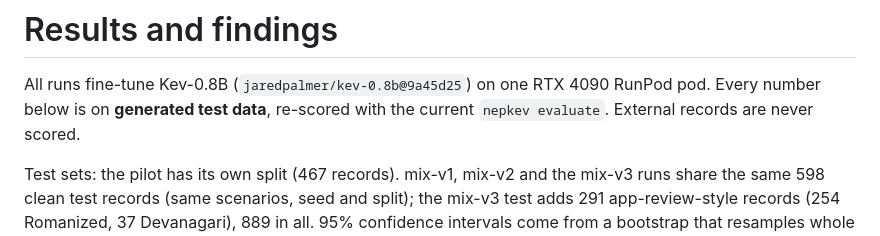
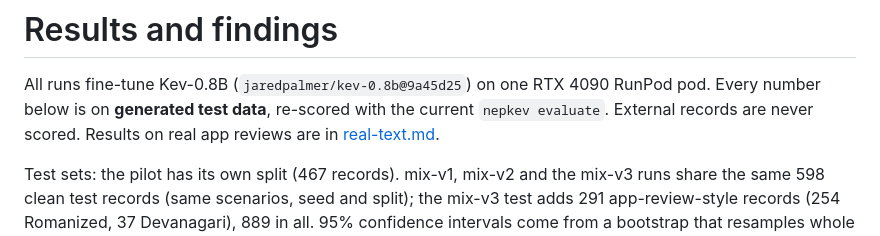
Before and after one commit to sm079/nepkev, a Markdown page: docs/results.md, the part around the change. GitHub-like rendering.

```diff
--- a/docs/results.md
+++ b/docs/results.md
@@ -2,6 +2,7 @@
 
 All runs fine-tune Kev-0.8B (`jaredpalmer/kev-0.8b@9a45d25`) on one RTX 4090 RunPod pod. Every number below is on
 **generated test data**, re-scored with the current `nepkev evaluate`. External records are never scored.
+Results on real app reviews are in [real-text.md](real-text.md).
 
 Test sets: the pilot has its own split (467 records). mix-v1, mix-v2 and the mix-v3 runs share the same 598 clean
 test records (same scenarios, seed and split); the mix-v3 test adds 291 app-review-style records (254 Romanized, 37
```
Also changed, not shown: README.md (+5 -0 lines), docs/real-text.md (added, +109 -0 lines).
